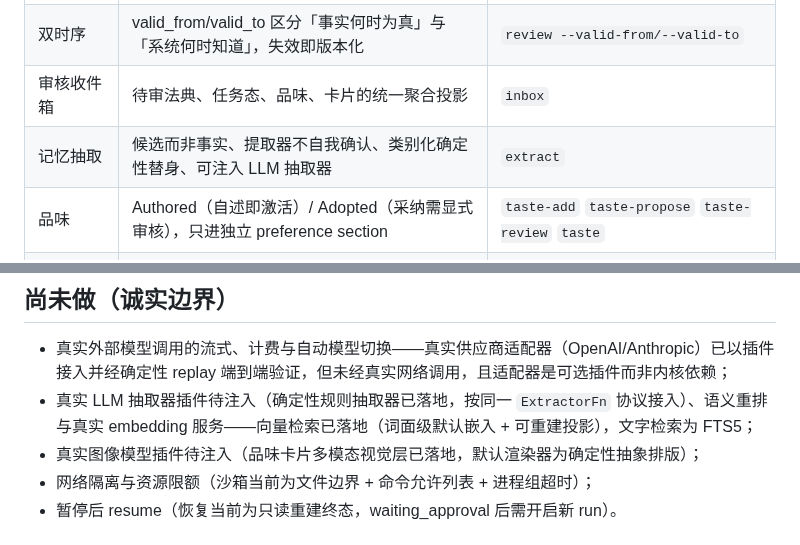
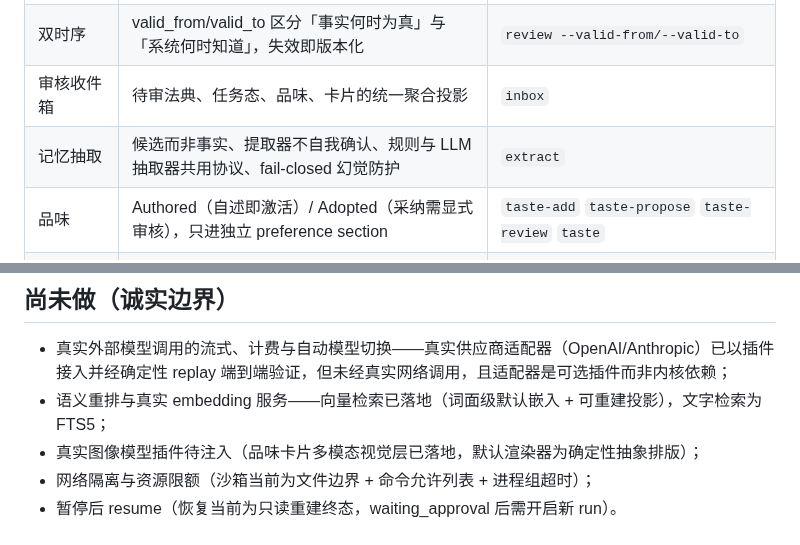
Before and after one commit to yuchenlogin/NoNameAgentHarness, a Markdown page: README.md, 2 parts joined by grey strips. GitHub-like rendering.

```diff
--- a/README.md
+++ b/README.md
@@ -38,7 +38,7 @@
 | 证据/记忆 | append-only 事件与证据、候选提案、人工审核、版本化分层状态（高/中/低） | `event` `curate` `propose` `review` `state` |
 | 双时序 | valid_from/valid_to 区分「事实何时为真」与「系统何时知道」，失效即版本化 | `review --valid-from/--valid-to` |
 | 审核收件箱 | 待审法典、任务态、品味、卡片的统一聚合投影 | `inbox` |
-| 记忆抽取 | 候选而非事实、提取器不自我确认、类别化确定性替身、可注入 LLM 抽取器 | `extract` |
+| 记忆抽取 | 候选而非事实、提取器不自我确认、规则与 LLM 抽取器共用协议、fail-closed 幻觉防护 | `extract` |
 | 品味 | Authored（自述即激活）/ Adopted（采纳需显式审核），只进独立 preference section | `taste-add` `taste-propose` `taste-review` `taste` |
 | 品味卡片 | 确定性聚类、复核生命周期、图像视觉隐喻（抽象排版、可注入生成器）、确定性复核队列 | `card-propose` `card-create` `card-review` `card-queue` `card` `card-image` |
 | 跨模型投影 | 同一事实基座为不同模型裁剪低层证据窗口，事实与状态溯源对所有模型一致 | `package --model-id/--budget/--task-type` |
@@ -62,7 +62,7 @@ pytest -q
 ## 尚未做（诚实边界）
 
 - 真实外部模型调用的流式、计费与自动模型切换——真实供应商适配器（OpenAI/Anthropic）已以插件接入并经确定性 replay 端到端验证，但未经真实网络调用，且适配器是可选插件而非内核依赖；
-- 真实 LLM 抽取器插件待注入（确定性规则抽取器已落地，按同一 `ExtractorFn` 协议接入）、语义重排与真实 embedding 服务——向量检索已落地（词面级默认嵌入 + 可重建投影），文字检索为 FTS5；
+- 语义重排与真实 embedding 服务——向量检索已落地（词面级默认嵌入 + 可重建投影），文字检索为 FTS5；
 - 真实图像模型插件待注入（品味卡片多模态视觉层已落地，默认渲染器为确定性抽象排版）；
 - 网络隔离与资源限额（沙箱当前为文件边界 + 命令允许列表 + 进程组超时）；
 - 暂停后 resume（恢复当前为只读重建终态，waiting_approval 后需开启新 run）。
```
Also changed, not shown: CHANGELOG.md (+22 -0 lines), docs/memory-model.md (+1 -1 lines).
